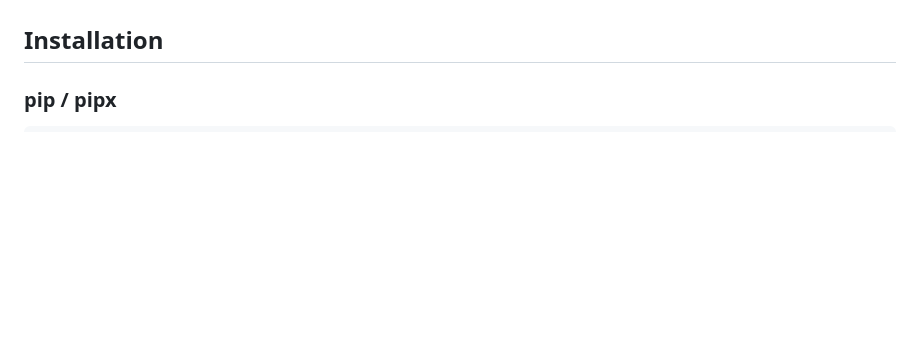
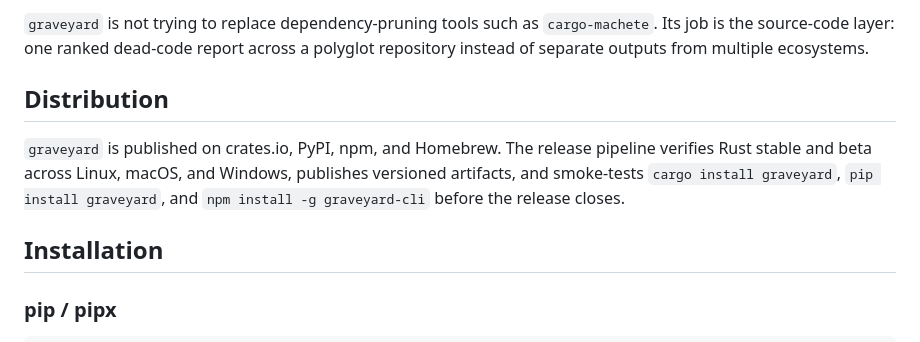
Before and after one commit to Meru143/graveyard, a Markdown page: README.md, the part around one of its changes. GitHub-like rendering; blank space fills up the shorter version.

```diff
--- a/README.md
+++ b/README.md
@@ -34,3 +54,8 @@ The adoption path is also different from tools that only emit a local report. `g
+`graveyard` is not trying to replace dependency-pruning tools such as `cargo-machete`. Its job is the source-code layer: one ranked dead-code report across a polyglot repository instead of separate outputs from multiple ecosystems.
+
+## Distribution
+
+`graveyard` is published on crates.io, PyPI, npm, and Homebrew. The release pipeline verifies Rust stable and beta across Linux, macOS, and Windows, publishes versioned artifacts, and smoke-tests `cargo install graveyard`, `pip install graveyard`, and `npm install -g graveyard-cli` before the release closes.
 
 ## Installation
 
```
Also changed, not shown: other parts of README.md (+38 -29 lines), docs/assets/graveyard-demo.gif (added), 4 other files.
